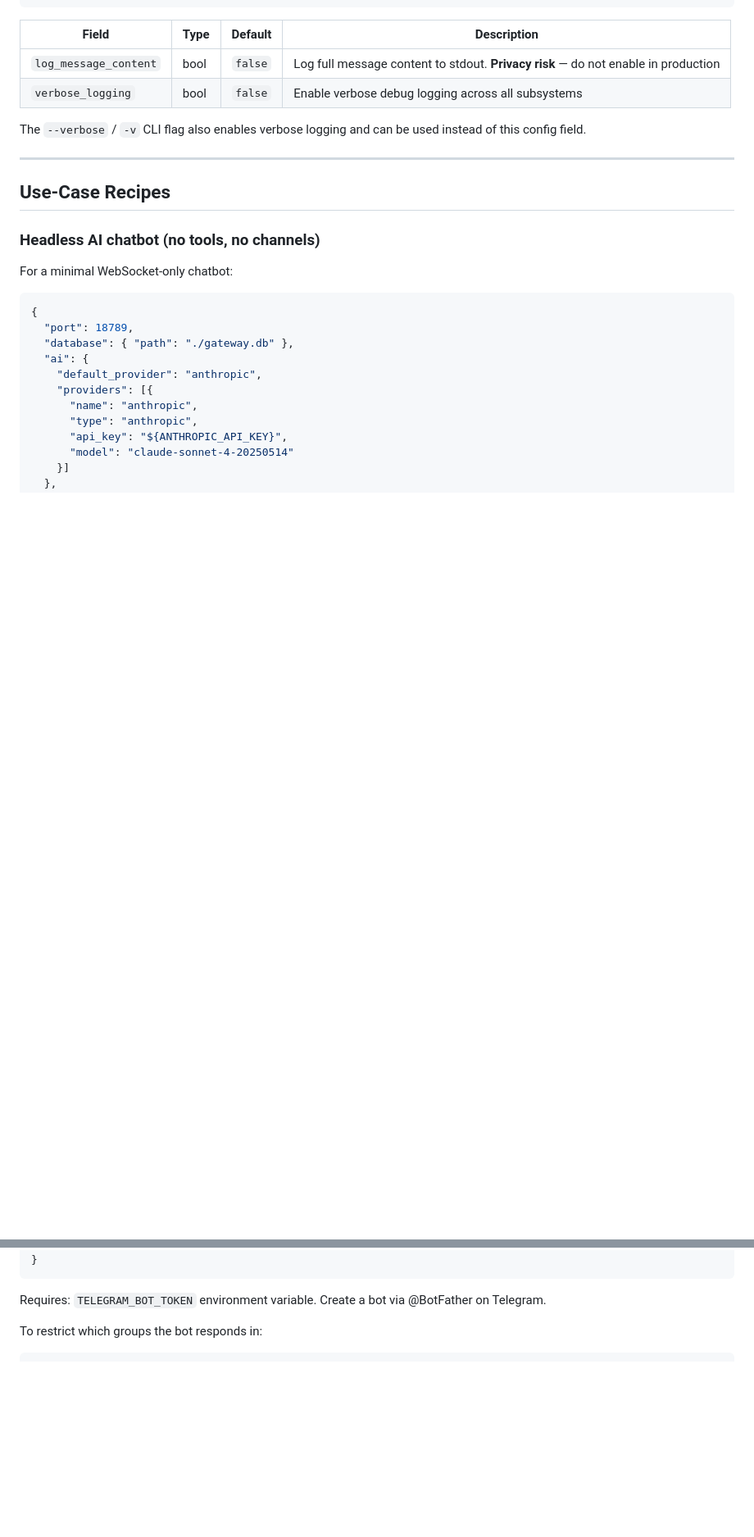
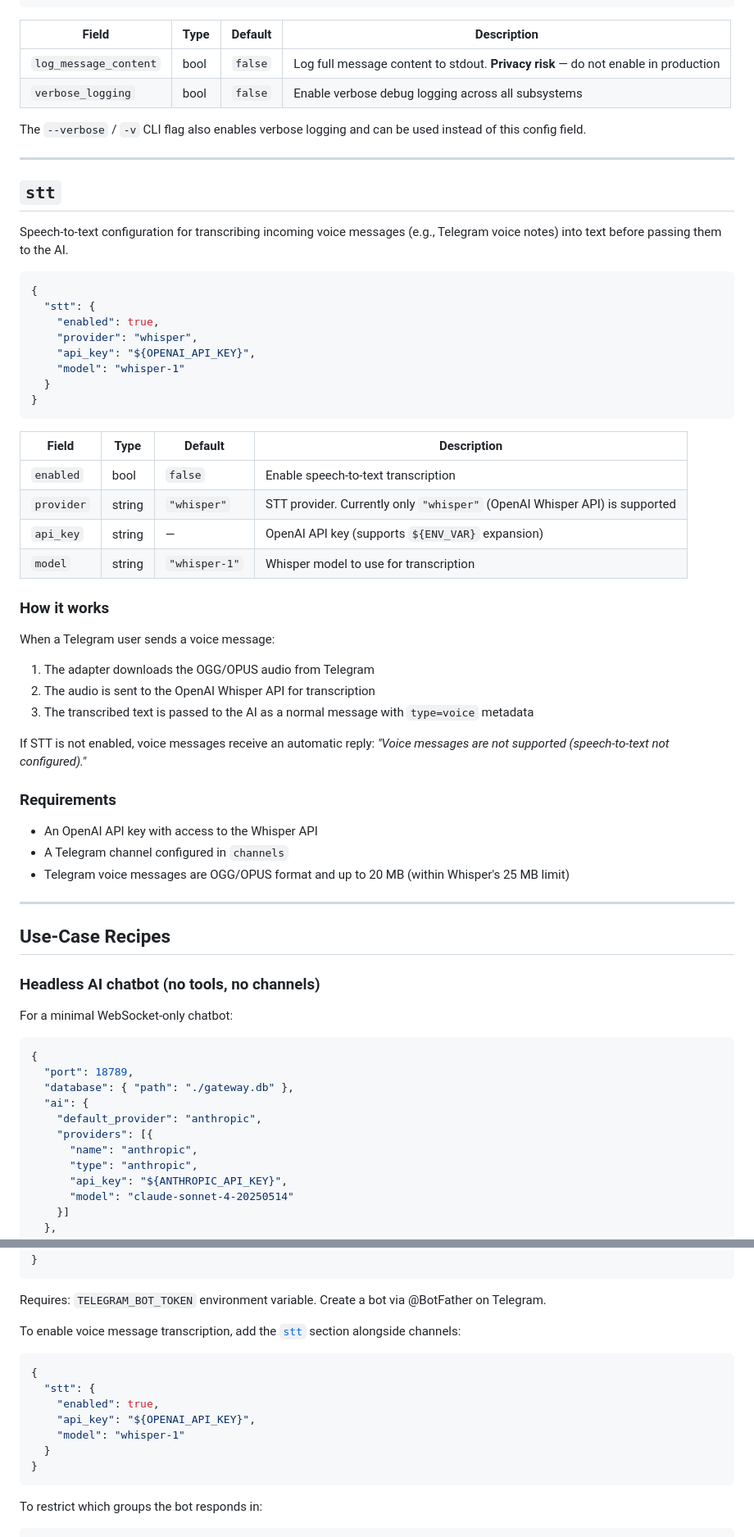
Before and after one commit to jefflaplante/conduit, a Markdown page: CONFIG.md, 2 parts joined by grey strips. Shown at 82% size. Drawn GitHub-style; blank space fills up the shorter version.

Commit message:
docs: add STT configuration reference to CONFIG.md and reference/configuration.md

````diff
--- a/CONFIG.md
+++ b/CONFIG.md
@@ -874,6 +875,46 @@ The `--verbose` / `-v` CLI flag also enables verbose logging and can be used ins
 
 ---
 
+## `stt`
+
+Speech-to-text configuration for transcribing incoming voice messages (e.g., Telegram voice notes) into text before passing them to the AI.
+
+```json
+{
+  "stt": {
+    "enabled": true,
+    "provider": "whisper",
+    "api_key": "${OPENAI_API_KEY}",
+    "model": "whisper-1"
+  }
+}
+```
+
+| Field | Type | Default | Description |
+|-------|------|---------|-------------|
+| `enabled` | bool | `false` | Enable speech-to-text transcription |
+| `provider` | string | `"whisper"` | STT provider. Currently only `"whisper"` (OpenAI Whisper API) is supported |
+| `api_key` | string | — | OpenAI API key (supports `${ENV_VAR}` expansion) |
+| `model` | string | `"whisper-1"` | Whisper model to use for transcription |
+
+### How it works
+
+When a Telegram user sends a voice message:
+
+1. The adapter downloads the OGG/OPUS audio from Telegram
+2. The audio is sent to the OpenAI Whisper API for transcription
+3. The transcribed text is passed to the AI as a normal message with `type=voice` metadata
+
+If STT is not enabled, voice messages receive an automatic reply: *"Voice messages are not supported (speech-to-text not configured)."*
+
+### Requirements
+
+- An OpenAI API key with access to the Whisper API
+- A Telegram channel configured in `channels`
+- Telegram voice messages are OGG/OPUS format and up to 20 MB (within Whisper's 25 MB limit)
+
+---
+
 ## Use-Case Recipes
 
 ### Headless AI chatbot (no tools, no channels)
@@ -956,6 +997,18 @@ Add a Telegram channel to the above:
 ```
 
 Requires: `TELEGRAM_BOT_TOKEN` environment variable. Create a bot via @BotFather on Telegram.
+
+To enable voice message transcription, add the [`stt`](#stt) section alongside channels:
+
+```json
+{
+  "stt": {
+    "enabled": true,
+    "api_key": "${OPENAI_API_KEY}",
+    "model": "whisper-1"
+  }
+}
+```
 
 To restrict which groups the bot responds in:
 
````
Also changed, not shown: other parts of CONFIG.md (+1 -0 lines), reference/configuration.md (+23 -0 lines).
